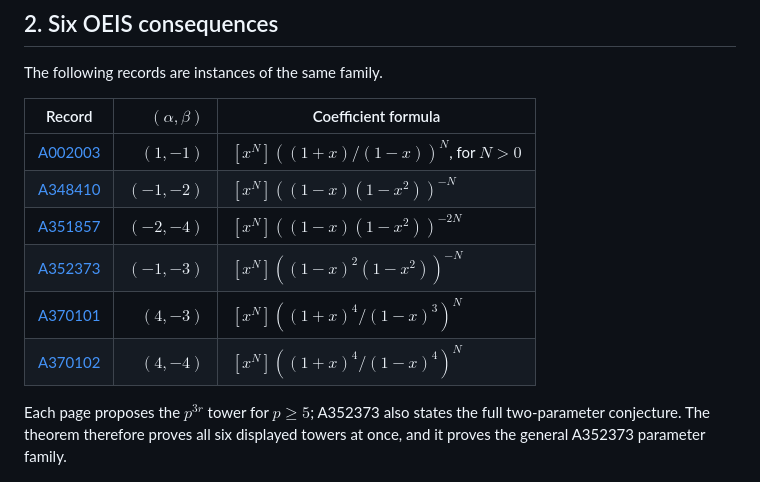
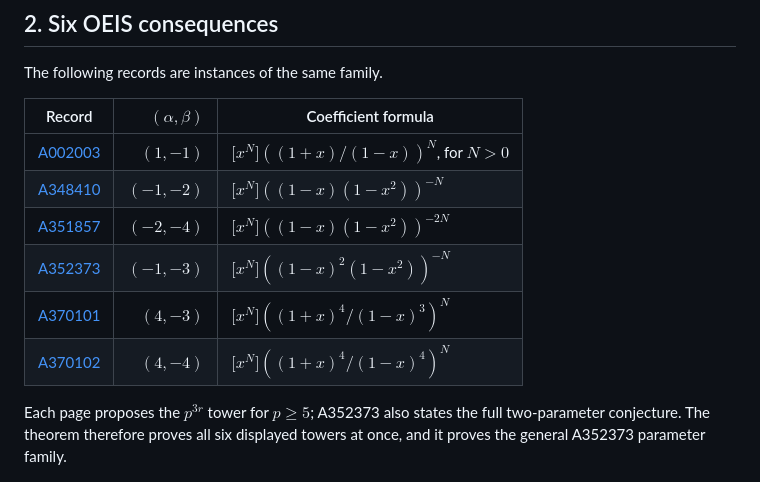
Before and after one commit to rbajaj5/a183068-supercongruence, a Markdown page: related-results/CoefficientFramingCubicTower.md, the part around the change. GitHub-like rendering.

Commit message:
Fix coefficient table rendering

```diff
--- a/related-results/CoefficientFramingCubicTower.md
+++ b/related-results/CoefficientFramingCubicTower.md
@@ -49,12 +49,12 @@ The following records are instances of the same family.
 
 | Record | $(\alpha,\beta)$ | Coefficient formula |
 | --- | ---: | --- |
-| [A002003](https://oeis.org/A002003) | $(1,-1)$ | $[x^N]((1+x)/(1-x))^N$, for $N>0$ |
-| [A348410](https://oeis.org/A348410) | $(-1,-2)$ | $[x^N]((1-x)(1-x^2))^{-N}$ |
-| [A351857](https://oeis.org/A351857) | $(-2,-4)$ | $[x^N]((1-x)(1-x^2))^{-2N}$ |
-| [A352373](https://oeis.org/A352373) | $(-1,-3)$ | $[x^N]((1-x)^2(1-x^2))^{-N}$ |
-| [A370101](https://oeis.org/A370101) | $(4,-3)$ | $[x^N]((1+x)^4/(1-x)^3)^N$ |
-| [A370102](https://oeis.org/A370102) | $(4,-4)$ | $[x^N]((1+x)^4/(1-x)^4)^N$ |
+| [A002003](https://oeis.org/A002003) | $(1,-1)$ | $\lbrack x^N\rbrack ((1+x)/(1-x))^N$, for $N>0$ |
+| [A348410](https://oeis.org/A348410) | $(-1,-2)$ | $\lbrack x^N\rbrack ((1-x)(1-x^2))^{-N}$ |
+| [A351857](https://oeis.org/A351857) | $(-2,-4)$ | $\lbrack x^N\rbrack ((1-x)(1-x^2))^{-2N}$ |
+| [A352373](https://oeis.org/A352373) | $(-1,-3)$ | $\lbrack x^N\rbrack ((1-x)^2(1-x^2))^{-N}$ |
+| [A370101](https://oeis.org/A370101) | $(4,-3)$ | $\lbrack x^N\rbrack ((1+x)^4/(1-x)^3)^N$ |
+| [A370102](https://oeis.org/A370102) | $(4,-4)$ | $\lbrack x^N\rbrack ((1+x)^4/(1-x)^4)^N$ |
 
 Each page proposes the $p^{3r}$ tower for $p\geq5$; A352373 also states the
 full two-parameter conjecture. The theorem therefore proves all six displayed
```
